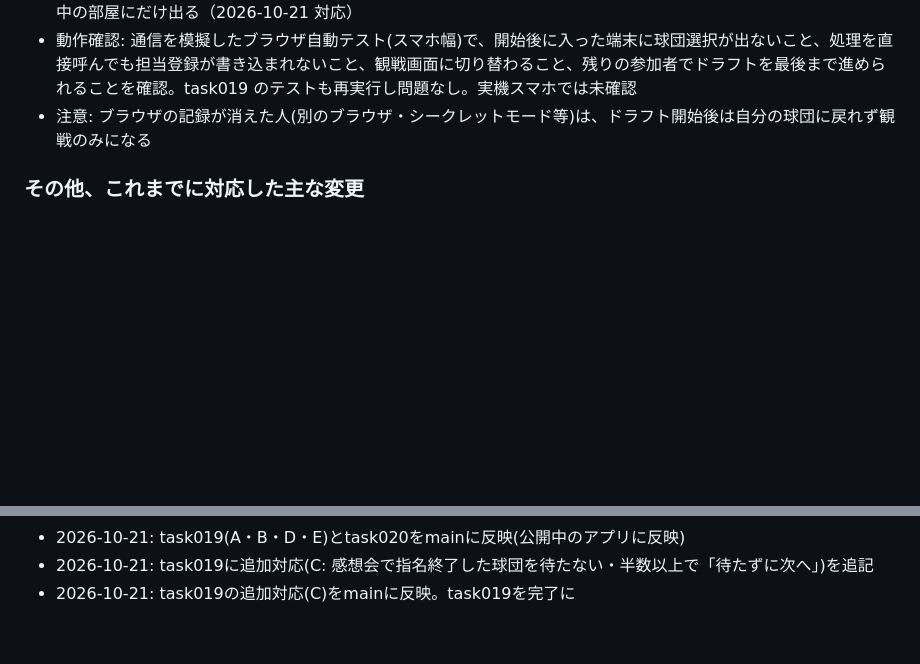
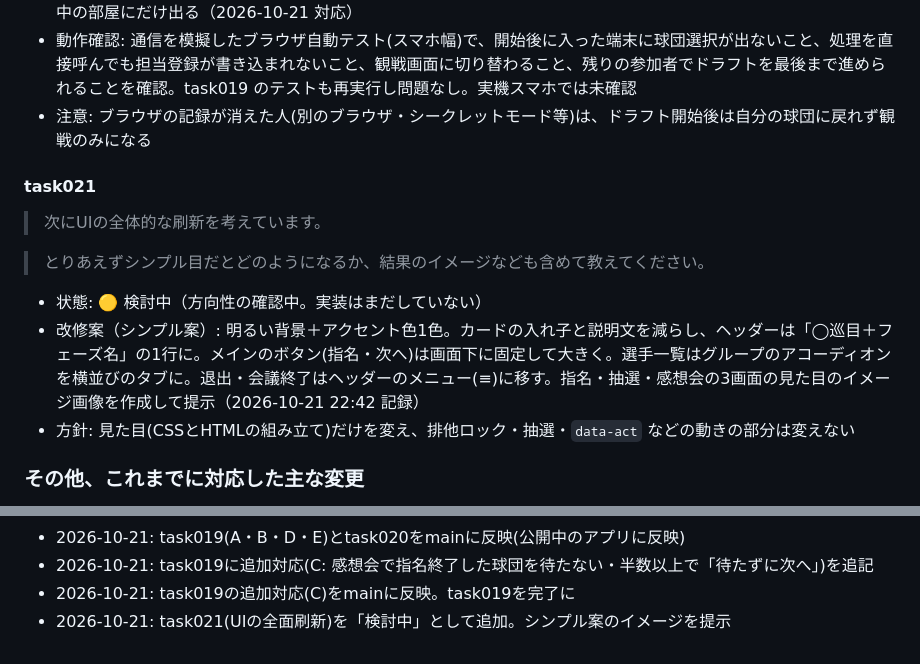
Before and after one commit to soma305ayn/idol-draft, a Markdown page: idol_draft_dev_log.md, 2 parts joined by grey strips. Rendered like a GitHub page; blank space fills up the shorter version.

Commit message:
開発ログ: task021(UI刷新)を検討中として追加
Co-Authored-By: Claude Opus 5.5 <noreply@anthropic.com>
Claude-Session: https://claude.ai/code/session_013NASdJ8LdyaSQ3rxad1Ahu

```diff
--- a/idol_draft_dev_log.md
+++ b/idol_draft_dev_log.md
@@ -266,6 +266,15 @@
 - 動作確認: 通信を模擬したブラウザ自動テスト(スマホ幅)で、開始後に入った端末に球団選択が出ないこと、処理を直接呼んでも担当登録が書き込まれないこと、観戦画面に切り替わること、残りの参加者でドラフトを最後まで進められることを確認。task019 のテストも再実行し問題なし。実機スマホでは未確認
 - 注意: ブラウザの記録が消えた人(別のブラウザ・シークレットモード等)は、ドラフト開始後は自分の球団に戻れず観戦のみになる
 
+#### task021
+> 次にUIの全体的な刷新を考えています。
+
+> とりあえずシンプル目だとどのようになるか、結果のイメージなども含めて教えてください。
+
+- 状態: 🟡 検討中（方向性の確認中。実装はまだしていない）
+- 改修案（シンプル案）: 明るい背景＋アクセント色1色。カードの入れ子と説明文を減らし、ヘッダーは「◯巡目＋フェーズ名」の1行に。メインのボタン(指名・次へ)は画面下に固定して大きく。選手一覧はグループのアコーディオンを横並びのタブに。退出・会議終了はヘッダーのメニュー(≡)に移す。指名・抽選・感想会の3画面の見た目のイメージ画像を作成して提示（2026-10-21 22:42 記録）
+- 方針: 見た目(CSSとHTMLの組み立て)だけを変え、排他ロック・抽選・`data-act` などの動きの部分は変えない
+
 ### その他、これまでに対応した主な変更
 
 - 選手プールを事前登録制に変更(~~櫻坂4632名~~ → 櫻坂46 32名（2026-10-21 00:59 修正） → 乃木坂46追加で計65名)
@@ -332,3 +341,4 @@
 - 2026-10-21: task019(A・B・D・E)とtask020をmainに反映(公開中のアプリに反映)
 - 2026-10-21: task019に追加対応(C: 感想会で指名終了した球団を待たない・半数以上で「待たずに次へ」)を追記
 - 2026-10-21: task019の追加対応(C)をmainに反映。task019を完了に
+- 2026-10-21: task021(UIの全面刷新)を「検討中」として追加。シンプル案のイメージを提示
```
Also changed, not shown: CLAUDE.md (+1 -1 lines).
